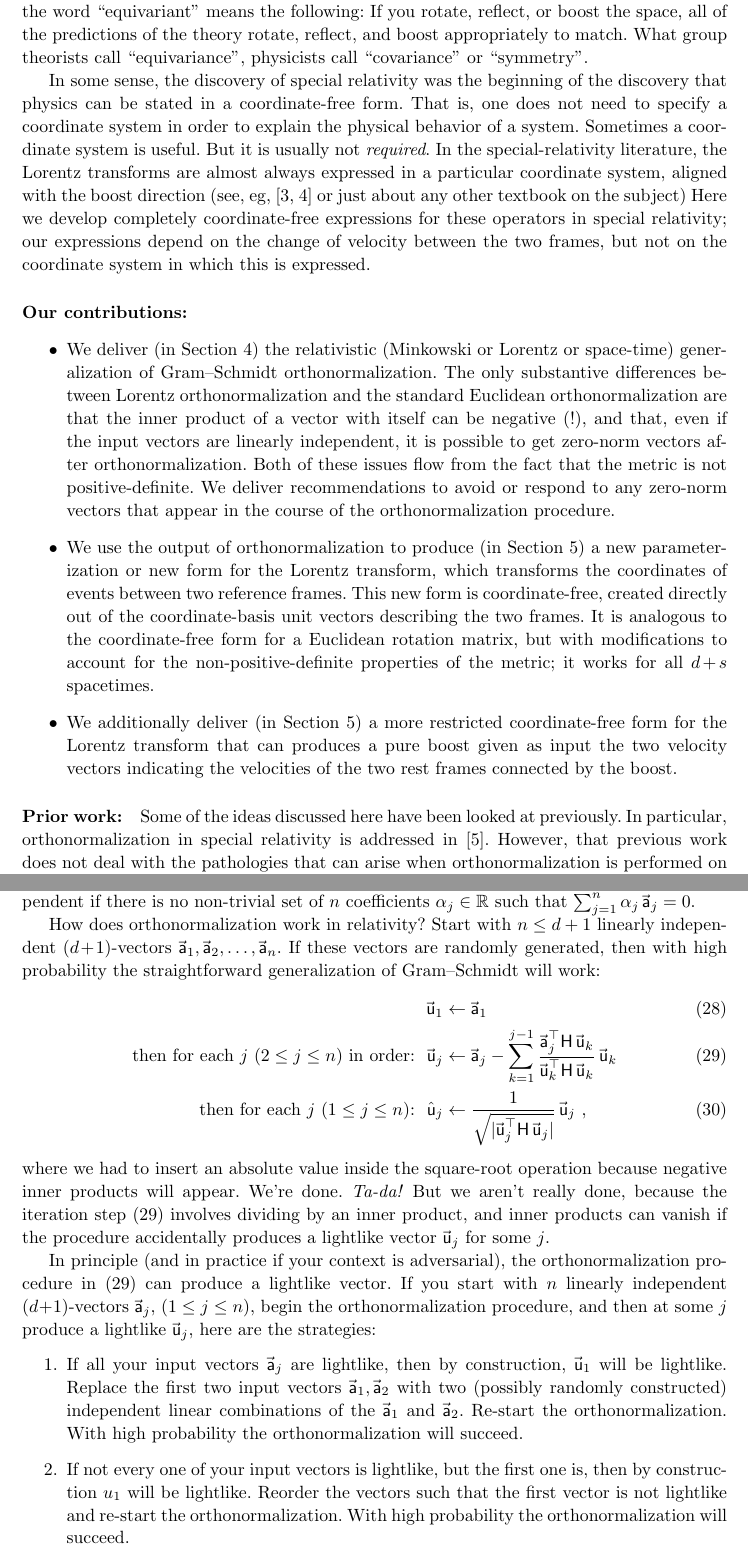
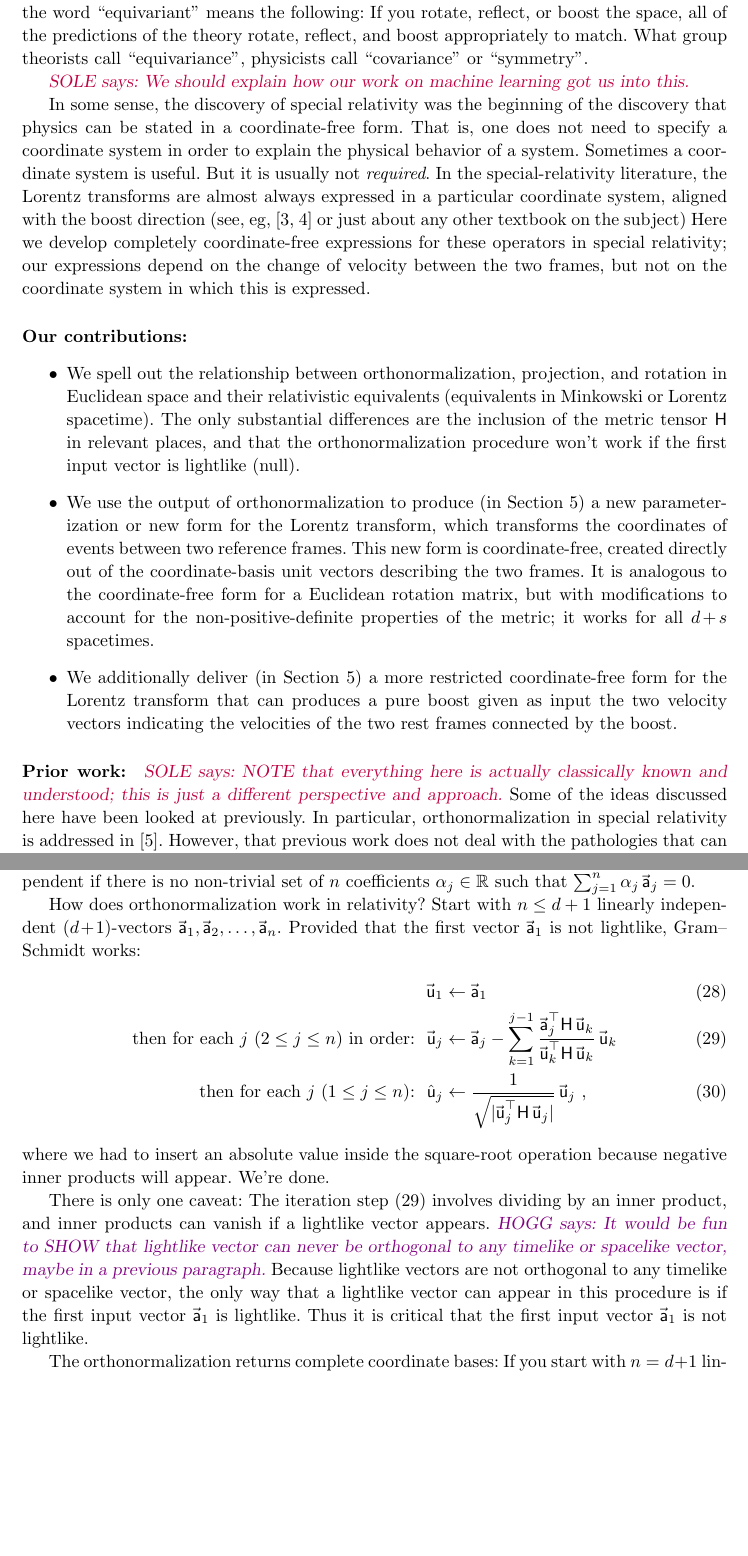
Before and after one commit to davidwhogg/RelativisticOrthogonalization, a LaTeX paper (main.tex): two parts of pages 2 and 8 of 14 before the commit and two parts of pages 2 and 8 of 13 after it, joined at a grey line, cut so that both start at the same text, the shorter picture padded with empty space. Compiled offline with pdfLaTeX.

Commit message:
Updates from Overleaf

```diff
--- a/main.tex
+++ b/main.tex
@@ -88,7 +91,7 @@
 \newcommand{\SOLE}[1]{\textcolor{purple}{\textsl{SOLE says: {#1}}}}
 \newcommand{\HOGG}[1]{\textcolor{violet}{\textsl{HOGG says: {#1}}}}
 
-\title{\bfseries Relativistic orthonormalization and coordinate-free Lorentz transforms}
+\title{\bfseries A coordinate-free parameterization of all Lorentz transforms in all spacetimes}
 \author{\textbf{David W. Hogg}\footnote{DWH is in the Center for Cosmology and Particle Physics, Department of Physics, New York University, and in the Max Planck Institute for Astronomy, and in the Center for Computational Astrophysics, Flatiron Institute. Send email to \texttt{<david.hogg@nyu.edu>}.}
         \and
         \textbf{Soledad Villar}\footnote{SV is in the Department of Applied Mathematics and Statistics, Johns Hopkins University, and in the Mathematical Institute of Data Science, Johns Hopkins University, and in the Center for Computational Mathematics, Flatiron Institute.}}
@@ -123,6 +125,8 @@ In the context of group theory, the word ``equivariant'' means the following:
 If you rotate, reflect, or boost the space, all of the predictions of the theory rotate, reflect, and boost appropriately to match.
 What group theorists call ``equivariance'', physicists call ``covariance'' or ``symmetry''.
 
+\SOLE{We should explain how our work on machine learning got us into this.}
+
 In some sense, the discovery of special relativity was the beginning of the discovery that physics can be stated in a coordinate-free form.
 That is, one does not need to specify a coordinate system in order to explain the physical behavior of a system.
 Sometimes a coordinate system is useful.
@@ -133,10 +137,8 @@ Here we develop completely coordinate-free expressions for these operators in sp
 \paragraph{Our contributions:}
 \begin{itemize}
 \item
-We deliver (in \secref{sec:orth}) the relativistic (Minkowski or Lorentz or space-time) generalization of Gram--Schmidt orthonormalization.
-The only substantive differences between Lorentz orthonormalization and the standard Euclidean orthonormalization are that the inner product of a vector with itself can be negative (!), and that, even if the input vectors are linearly independent, it is possible to get zero-norm vectors after orthonormalization.
-Both of these issues flow from the fact that the metric is not positive-definite.
-We deliver recommendations to avoid or respond to any zero-norm vectors that appear in the course of the orthonormalization procedure.
+We spell out the relationship between orthonormalization, projection, and rotation in Euclidean space and their relativistic equivalents (equivalents in Minkowski or Lorentz spacetime).
+The only substantial differences are the inclusion of the metric tensor $\metric$ in relevant places, and that the orthonormalization procedure won't work if the first input vector is lightlike (null).
 \item
 We use the output of orthonormalization to produce (in \secref{sec:lt}) a new parameterization or new form for the Lorentz transform, which transforms the coordinates of events between two reference frames.
 This new form is coordinate-free, created directly out of the coordinate-basis unit vectors describing the two frames.
@@ -146,6 +148,7 @@ We additionally deliver (in \secref{sec:lt}) a more restricted coordinate-free f
 \end{itemize}
 
 \paragraph{Prior work:}
+\SOLE{NOTE that everything here is actually classically known and understood; this is just a different perspective and approach.}
 Some of the ideas discussed here have been looked at previously.
 In particular, orthonormalization in special relativity is addressed in~\cite{joot}.
 However, that previous work does not deal with the pathologies that can arise when orthonormalization is performed on arbitrary collections of vectors.
@@ -399,7 +405,7 @@ That is, $n$ ($d\plus1$)-vectors $\Lvec{a}_j$ are linearly independent if there
 
 How does orthonormalization work in relativity?
 Start with $n\leq d+1$ linearly independent ($d\plus1$)-vectors $\Lvec{a}_1,\Lvec{a}_2,\ldots,\Lvec{a}_n$.
-If these vectors are randomly generated, then with high probability the straightforward generalization of Gram--Schmidt will work:
+Provided that the first vector $\Lvec{a}_1$ is not lightlike, Gram--Schmidt works:
 \begin{align}
     \Lvec{u}_1 &\leftarrow \Lvec{a}_1 \label{eq:rgs1}
     \\
@@ -408,17 +414,10 @@ If these vectors are randomly generated, then with high probability the straight
     \mbox{then for each $j$ ($1\leq j\leq n$):} ~~ \Lhat{u}_j &\leftarrow \frac{1}{\sqrt{|\Lvec{u}_j^\top\metric\,\Lvec{u}_j|}}\,\Lvec{u}_j ~, \label{eq:rgs3}
 \end{align}
 where we had to insert an absolute value inside the square-root operation because negative inner products will appear.
-We're done. \emph{Ta-da!}
-But we aren't really done, because the iteration step \eqref{eq:rgs2} involves dividing by an inner product, and inner products can vanish if the procedure accidentally produces a lightlike vector $\Lvec{u}_j$ for some $j$.
+We're done.
 
-In principle (and in practice if your context is adversarial), the orthonormalization procedure in \eqref{eq:rgs2} can produce a lightlike vector.
-If you start with $n$ linearly independent ($d\plus1$)-vectors $\Lvec{a}_j$, ($1\leq j\leq n$), begin the orthonormalization procedure, and then at some $j$ produce a lightlike $\Lvec{u}_j$, here are the strategies:
-\begin{enumerate}
-\item If all your input vectors $\Lvec{a}_j$ are lightlike, then by construction, $\Lvec{u}_1$ will be lightlike.
-    Replace the first two input vectors $\Lvec{a}_1,\Lvec{a}_2$ with two (possibly randomly constructed) independent linear combinations of the $\Lvec{a}_1$ and $\Lvec{a}_2$.
-    Re-start the orthonormalization.
-    With high probability the orthonormalization will succeed.
-    \item If not every one of your input vectors is lightlike, but the first one is, then by construction ${u}_1$ will be lightlike.
-    Reorder the vectors such that the first vector is not lightlike and re-start the orthonormalization.
-    With high probability the orthonormalization will succeed.
-    \item If none of your input vectors is lightlike, but a lightlike $\Lvec{u}_j$ is appearing, reorder the input vectors and re-start the orthonormalization.
+There is only one caveat:
+The iteration step \eqref{eq:rgs2} involves dividing by an inner product, and inner products can vanish if a lightlike vector appears.
+\HOGG{It would be fun to SHOW that lightlike vector can never be orthogonal to any timelike or spacelike vector, maybe in a previous paragraph.}
+Because lightlike vectors are not orthogonal to any timelike or spacelike vector, the only way that a lightlike vector can appear in this procedure is if the first input vector $\Lvec{a}_1$ is lightlike.
+Thus it is critical that the first input vector $\Lvec{a}_1$ is not lightlike.
@@ -430 +424,3 @@ We conjecture that there are better possible rules.
 
+The orthonormalization returns complete coordinate bases:
+If you start with $n=d+1$ linearly independent ($d\plus1$)-vectors, the outcome of the orthonormalization will be exactly one timelike vector and exactly $d$ spacelike vectors.
```
Also changed, not shown: main.tex (35 more changed lines).
